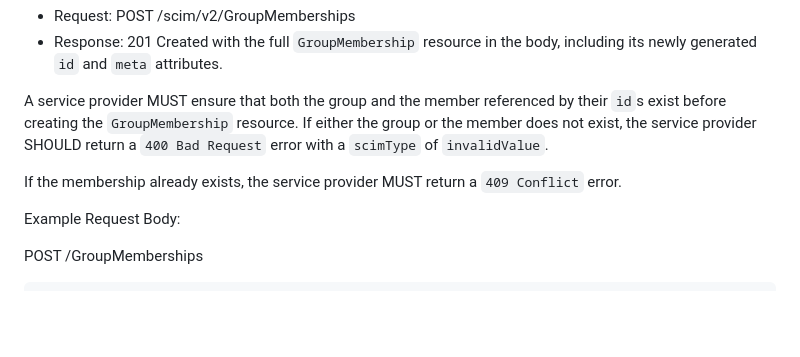
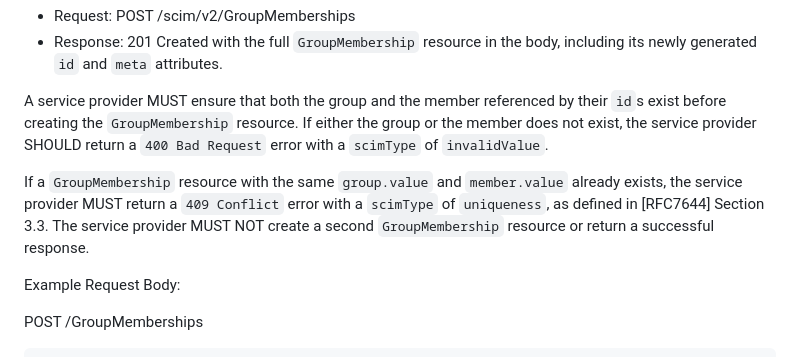
Before and after one commit to Zollnerd/scim-group-membership, a Markdown page: draft-zollner-scim-group-membership.md, the part around the change. Drawn GitHub-style; blank space fills up the shorter version.

Commit message:
Require scimType uniqueness on duplicate membership creates
Align the 409 with RFC7644 Section 3.3 and rule out treating a duplicate POST as success.

Fixes #33

Co-Authored-By: Claude Code

```diff
--- a/draft-zollner-scim-group-membership.md
+++ b/draft-zollner-scim-group-membership.md
@@ -254,7 +254,7 @@ To add a new member to a group, the client sends a `POST` request to the `GroupM
 
 A service provider MUST ensure that both the group and the member referenced by their `id`s exist before creating the `GroupMembership` resource. If either the group or the member does not exist, the service provider SHOULD return a `400 Bad Request` error with a `scimType` of `invalidValue`.
 
-If the membership already exists, the service provider MUST return a `409 Conflict` error.
+If a `GroupMembership` resource with the same `group.value` and `member.value` already exists, the service provider MUST return a `409 Conflict` error with a `scimType` of `uniqueness`, as defined in [RFC7644] Section 3.3. The service provider MUST NOT create a second `GroupMembership` resource or return a successful response.
 
 Example Request Body:
 
```
